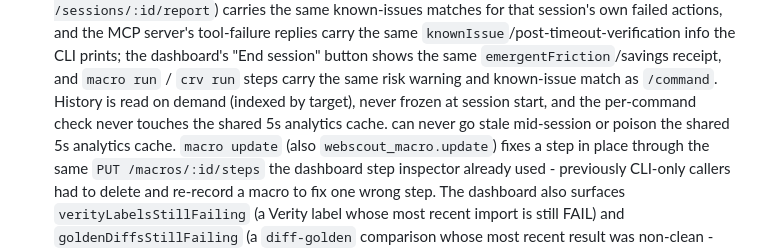
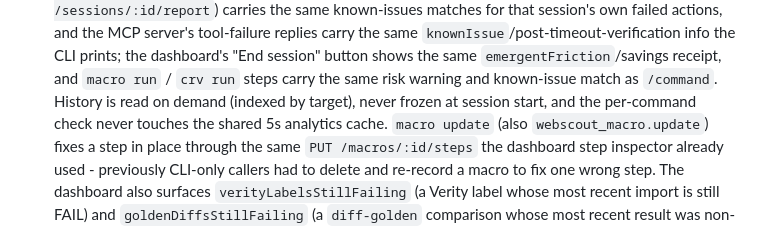
Before and after one commit to gungunfebrianza/Web-Scout, a Markdown page: README.md, the part around the change. GitHub-like rendering.

Commit message:
docs: tidy README sentence after cherry-pick

```diff
--- a/README.md
+++ b/README.md
@@ -187,7 +187,7 @@ The core discipline, nicknamed **"CRV"** in this codebase:
   saved/exported session report (`GET /sessions/:id/report`) carries the same known-issues matches for that
   session's own failed actions, and the MCP server's tool-failure replies carry the same
   `knownIssue`/post-timeout-verification info the CLI prints; the dashboard's "End session" button shows the same `emergentFriction`/savings receipt, and `macro run` / `crv run` steps carry the same risk warning and known-issue match as `/command`. History is read on demand (indexed by
-  target), never frozen at session start, and the per-command check never touches the shared 5s analytics cache. can never go stale mid-session or poison the shared 5s analytics cache. `macro update`
+  target), never frozen at session start, and the per-command check never touches the shared 5s analytics cache. `macro update`
   (also `webscout_macro.update`) fixes a step in place through the same `PUT /macros/:id/steps`
   the dashboard step inspector already used - previously CLI-only callers had to delete and
   re-record a macro to fix one wrong step. The dashboard also surfaces `verityLabelsStillFailing`
```
